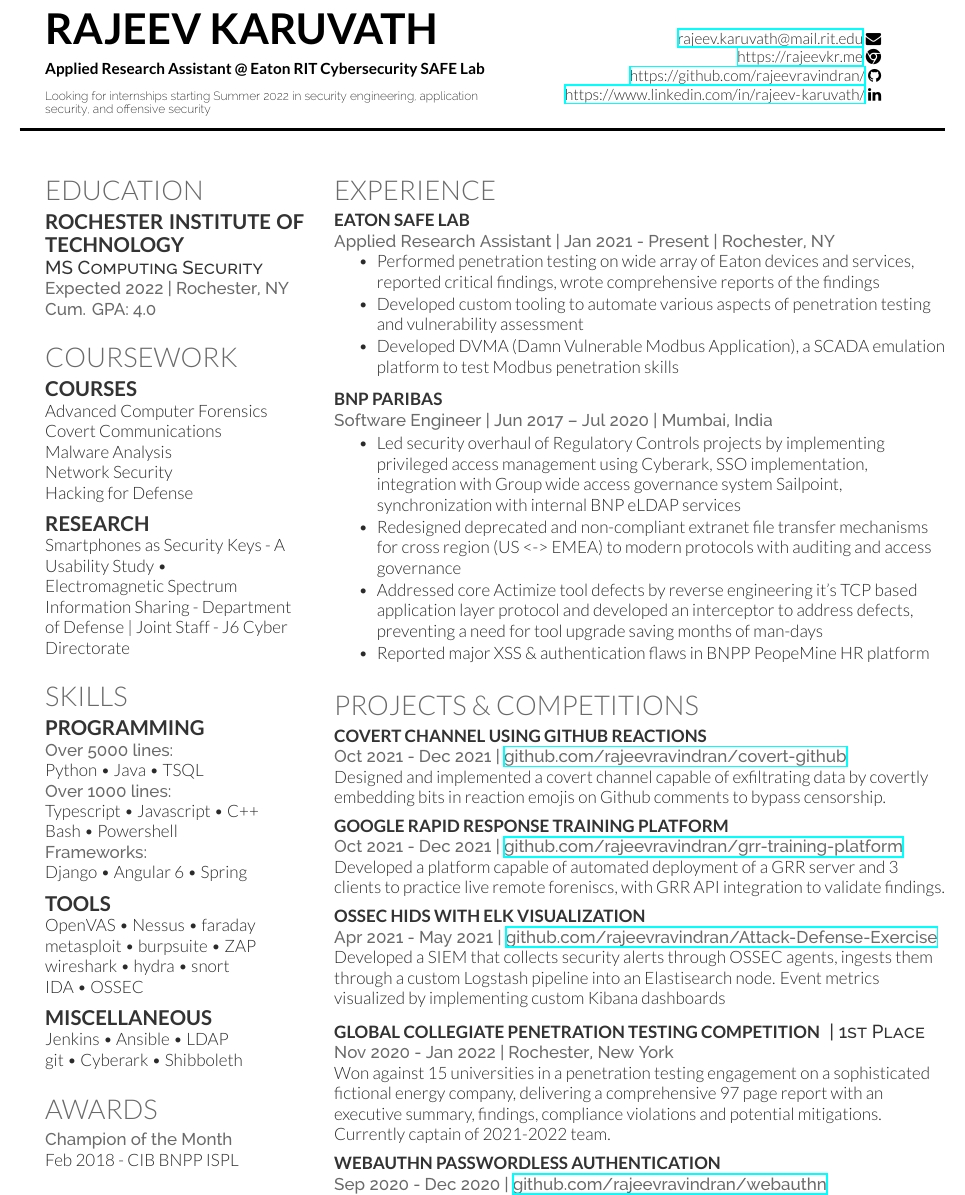
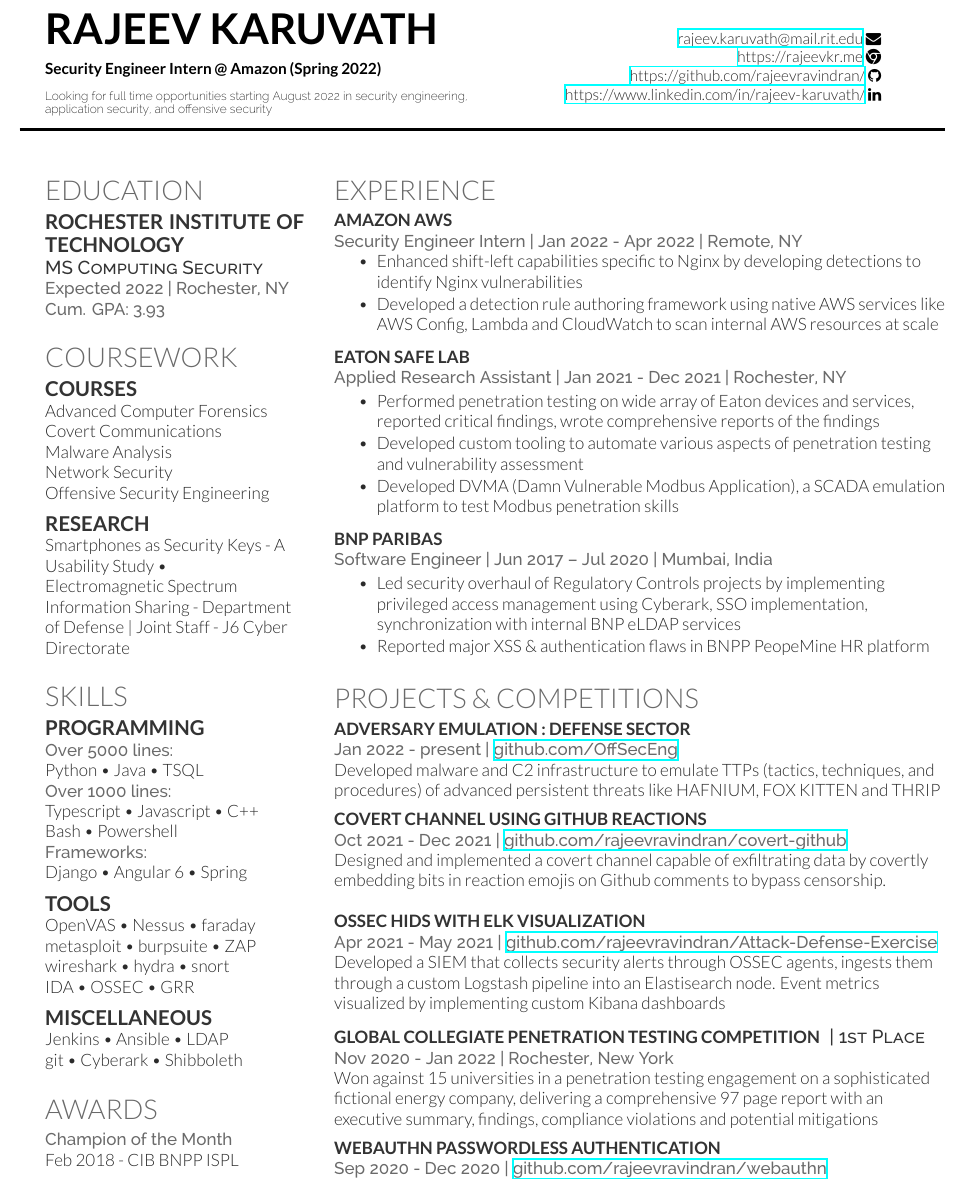
Before and after one commit to rajeevravindran/resume, a LaTeX CV (cv_12.tex): part of the page, cut so that both start at the same text. Compiled offline with XeLaTeX.

Commit message:
Amazon experience & offsec project

```diff
--- a/cv_12.tex
+++ b/cv_12.tex
@@ -33,9 +33,9 @@
 \begin{flushleft}
 \Huge\fontspec[Path = fonts/lato/]{Lato-Bol}\uppercase{Rajeev Karuvath} \\
 \sectionspace
-\small{Applied Research Assistant @ Eaton RIT Cybersecurity SAFE Lab} \\
+\small{Security Engineer Intern @ Amazon (Spring 2022)} \\
 \sectionspace
-\fontspec[Path = fonts/raleway/]{Raleway-ExtraLight}\scriptsize{Looking for internships starting Summer 2022 in security engineering, application security, and offensive security}
+\fontspec[Path = fonts/raleway/]{Raleway-ExtraLight}\scriptsize{Looking for full time opportunities starting August 2022 in security engineering, application security, and offensive security}
 \end{flushleft}
 
 \end{minipage}
@@ -69,7 +69,7 @@
 \subsection{Rochester Institute of Technology}
 
 \descript{MS Computing Security}
-\location{Expected 2022 | Rochester, NY \\ Cum. GPA: 4.0}
+\location{Expected 2022 | Rochester, NY \\ Cum. GPA: 3.93}
 
 \sectionspace % Some whitespace after the section
 
@@ -119,7 +119,7 @@
 Covert Communications \\
 Malware Analysis \\
 Network Security \\
-Hacking for Defense
+Offensive Security Engineering
 
 \sectionspace % Some whitespace after the section
 
@@ -169,7 +169,7 @@
 OpenVAS \textbullet{} Nessus \textbullet{} faraday \\
 metasploit \textbullet{} burpsuite \textbullet{} ZAP \\
 wireshark \textbullet{} hydra \textbullet{} snort \\
-IDA \textbullet{} OSSEC
+IDA \textbullet{} OSSEC \textbullet{} GRR
 
 \sectionspace % Some whitespace after the section
 
@@ -206,11 +206,23 @@
 
 \section{Experience}
 
+\runsubsection{Amazon AWS}
+% \descript{}
+
+\location{Security Engineer Intern | Jan 2022 - Apr 2022 | Remote, NY}
+\vspace{\topsep} % Hacky fix for awkward extra vertical space
+\begin{tightitemize}
+\item  Enhanced shift-left capabilities specific to Nginx by developing detections to identify Nginx vulnerabilities
+\item  Developed a detection rule authoring framework using native AWS services like AWS Config, Lambda and CloudWatch to scan internal AWS resources at scale
+\end{tightitemize}
+
+\sectionspace % Some whitespace after the section
+
 \runsubsection{EATON SAFE LAB}
 % \descript{}
 
-\location{Applied Research Assistant | Jan 2021 - Present | Rochester, NY}
-\vspace{\topsep} % Hacky fix for awkward extra vertical space
+\location{Applied Research Assistant | Jan 2021 - Dec 2021 | Rochester, NY}
+% \vspace{\topsep} % Hacky fix for awkward extra vertical space
 \begin{tightitemize}
 \item  Performed penetration testing on wide array of Eaton devices and services, reported critical findings, wrote comprehensive reports of the findings
 \item  Developed custom tooling to automate various aspects of penetration testing and vulnerability assessment
@@ -227,9 +239,7 @@
 
 \location{Software Engineer | Jun 2017 – Jul 2020 | Mumbai, India}
 \begin{tightitemize}
-\item Led security overhaul of Regulatory Controls projects by implementing privileged access management using Cyberark, SSO implementation, integration with Group wide access governance system Sailpoint, synchronization with internal BNP eLDAP services
-\item Redesigned deprecated and non-compliant extranet file transfer mechanisms for cross region (US <-> EMEA) to modern protocols with auditing and access governance
-\item  Addressed core Actimize tool defects by reverse engineering it's TCP based application layer protocol and developed an interceptor to address defects, preventing a need for tool upgrade saving months of man-days
+\item Led security overhaul of Regulatory Controls projects by implementing privileged access management using Cyberark, SSO implementation, synchronization with internal BNP eLDAP services
 \item  Reported major XSS \& authentication flaws in BNPP PeopeMine HR platform
 \end{tightitemize}
 
@@ -242,6 +252,12 @@
 
 \section{PROJECTS \& COMPETITIONS}
 
+\runsubsection{Adversary Emulation : Defense Sector}
+
+\location{Jan 2022 - present | \href{https://github.com/OffSecEng/}{github.com/OffSecEng}}
+Developed malware and C2 infrastructure to emulate TTPs (tactics, techniques, and procedures) of advanced persistent threats like HAFNIUM, FOX KITTEN and THRIP
+\sectionspace % Some whitespace after the section
+
 \runsubsection{Covert Channel using Github Reactions}
 % \descript{|  Graduate Project}
 
@@ -253,12 +269,12 @@
 
 
 
-\runsubsection{Google Rapid Response Training Platform}
-% \descript{|  Graduate Project}
+% \runsubsection{Google Rapid Response Training Platform}
+% % \descript{|  Graduate Project}
 
-\location{Oct 2021 - Dec 2021 | \href{https://github.com/rajeevravindran/grr-training-platform}{github.com/rajeevravindran/grr-training-platform}}
+% \location{Oct 2021 - Dec 2021 | \href{https://github.com/rajeevravindran/grr-training-platform}{github.com/rajeevravindran/grr-training-platform}}
 
-Developed a platform capable of automated deployment of a GRR server and 3 clients to practice live remote foreniscs, with GRR API integration to validate findings.
+% Developed a platform capable of automated deployment of a GRR server and 3 clients to practice live remote foreniscs, with GRR API integration to validate findings.
 
 \sectionspace % Some whitespace after the section
 
@@ -279,7 +295,7 @@
 \descript{|  1st Place}
 
 \location{Nov 2020 - Jan 2022 | Rochester, New York}
-Won against 15 universities in a penetration testing engagement on a sophisticated fictional energy company, delivering a comprehensive 97 page report with an executive summary, findings, compliance violations and potential mitigations. Currently captain of 2021-2022 team.
+Won against 15 universities in a penetration testing engagement on a sophisticated fictional energy company, delivering a comprehensive 97 page report with an executive summary, findings, compliance violations and potential mitigations
 
 \sectionspace % Some whitespace after the section
 
```
